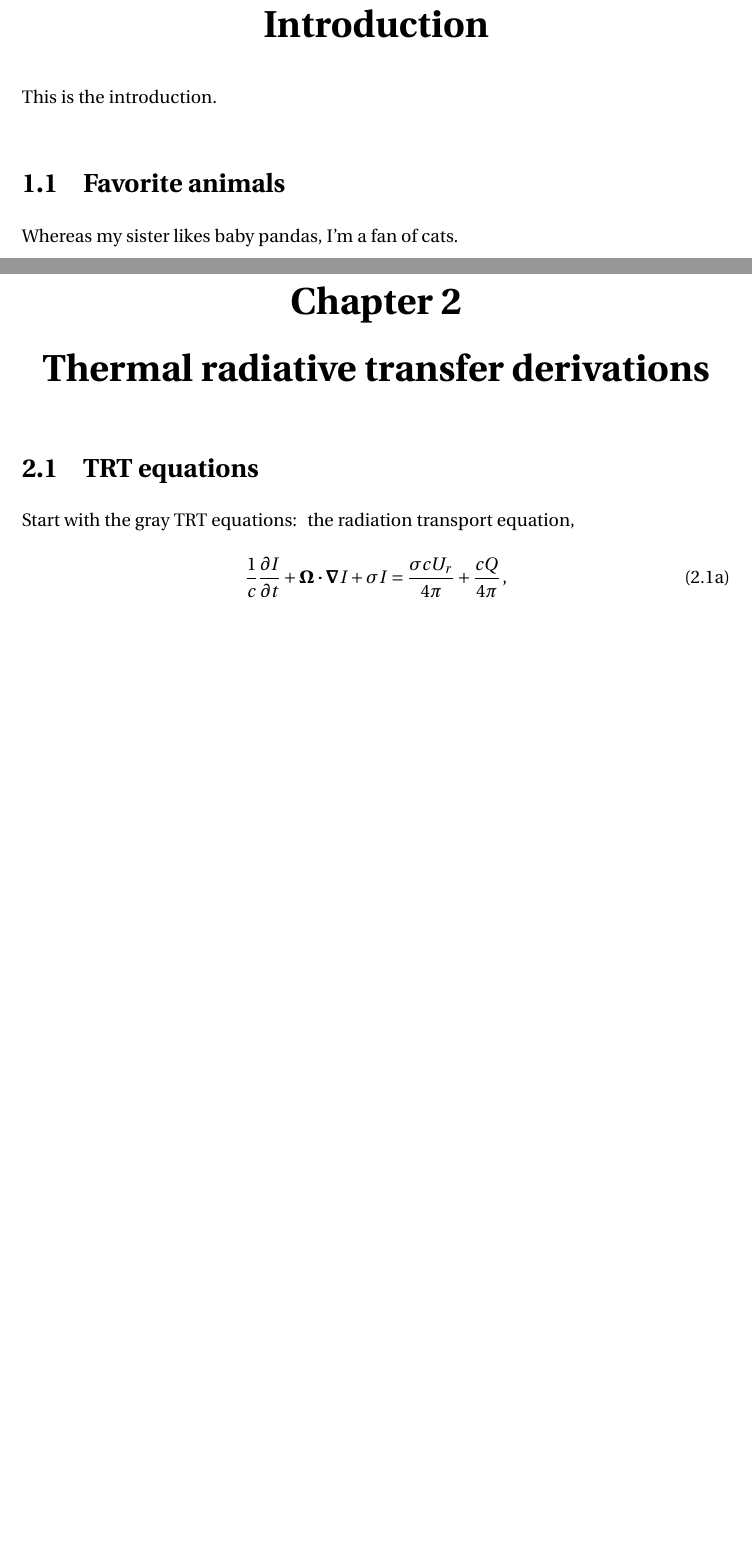
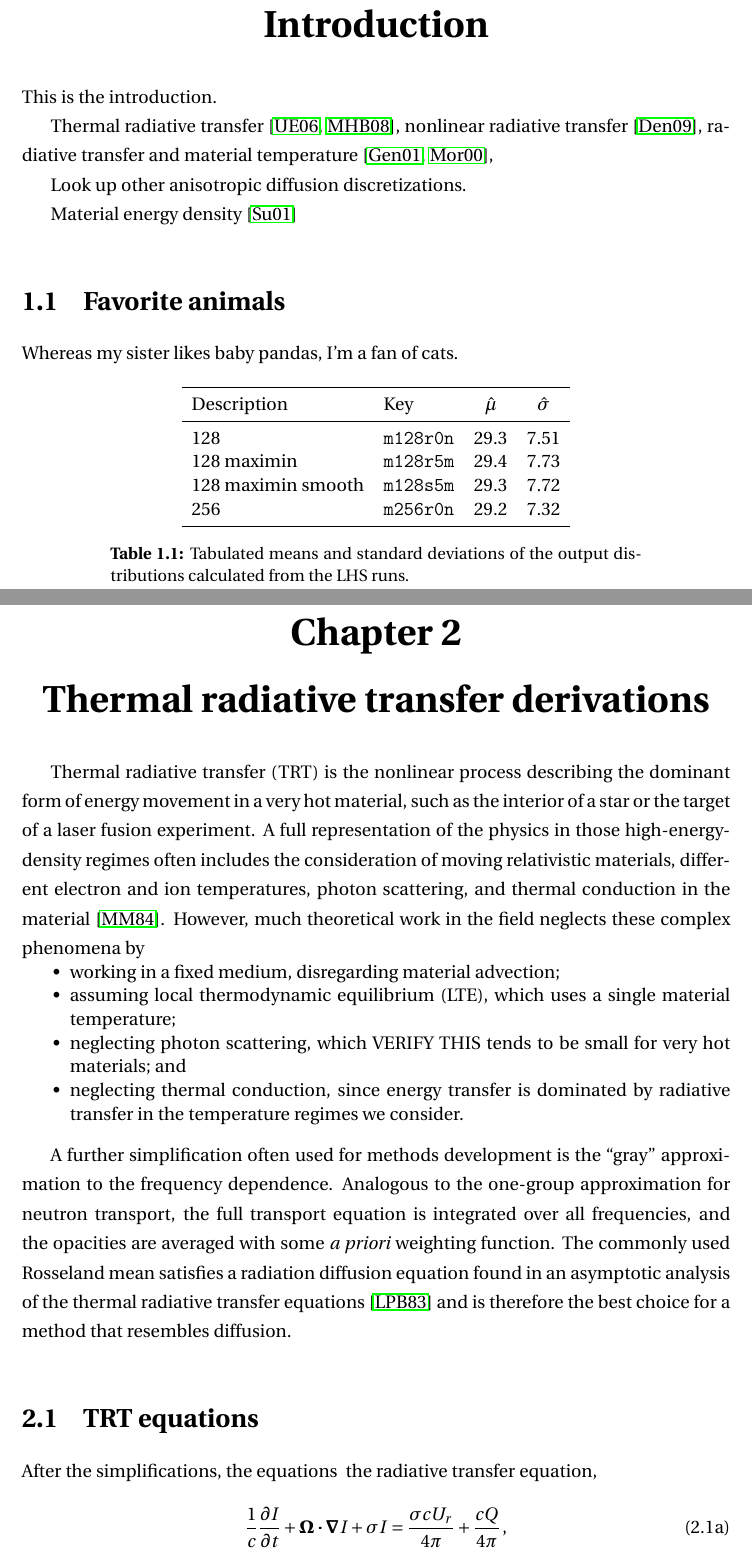
Before and after one commit to sethrj/Dissertation, a LaTeX thesis (thesis/thesis.tex, which reads thesis/introduction.tex, thesis/trtFormulation.tex): two parts of pages 11 and 12 of 20 before the commit and two parts of pages 9 and 10 of 18 after it, joined at a grey line, cut so that both start at the same text, the shorter picture padded with empty space. Compiled offline with pdfLaTeX.

Commit message:
Thesis work, PyTRT consistency update
PyTRT version 1.7.4 (git aa9e7381)

```diff
--- a/thesis/introduction.tex
+++ b/thesis/introduction.tex
@@ -1,5 +1,34 @@
+% !TEX root = thesis.tex
+
 \chapter{Introduction}
 This is the introduction.
 
+Thermal radiative transfer \cite{Urb2006,McC2008a}, nonlinear radiative transfer
+\cite{Den2009}, radiative transfer and material temperature
+\cite{Gen2001,Mor2000},
+
+Look up other anisotropic diffusion discretizations.
+
+Material energy density \cite{Su2001}
+
 \section{Favorite animals}
 Whereas my sister likes baby pandas, I'm a fan of cats.
+\begin{table}[htb]
+  \centering
+\begin{tabular}{llcc}
+\toprule
+ Description & Key & $\hat\mu$ & $\hat\sigma$
+\\ \midrule
+128                 & \texttt{m128r0n}  & $29.3$ & $7.51$
+ \\
+128 maximin         & \texttt{m128r5m}  & $29.4$ & $7.73$
+ \\
+128 maximin smooth  & \texttt{m128s5m}  & $29.3$ & $7.72$
+ \\
+256                 & \texttt{m256r0n}  & $29.2$ & $7.32$
+ \\
+\bottomrule
+\end{tabular}
+  \caption[LHS run results]{Tabulated means and standard deviations of the output distributions calculated from the LHS runs.}
+  \label{tab:distribution}
+\end{table}
--- a/thesis/thesis.tex
+++ b/thesis/thesis.tex
@@ -2,7 +2,7 @@
 %%%%%%%%%%%%%%%%%%%%%%%%%%%%%%%%%%%%%%%%%%%%%%%%%%%%%%%%%%%%%%%%%%%%%%%%%%%%%%%%
 % font choice
 \usepackage{fourier}
-\SetMathAlphabet{\mathcal}{normal}{OMS}{xmdcmsy}{m}{n}%revert calligraphy math
+%\SetMathAlphabet{\mathcal}{normal}{OMS}{xmdcmsy}{m}{n}%revert calligraphy math
 %%%%%%%%%%%%%%%%%%%%%%%%%%%%%%%%%%%%%%%%%%%%%%%%%%%%%%%%%%%%%%%%%%%%%%%%%%%%%%%%
 % extra packages and shortcuts
 \usepackage{bm}
@@ -25,7 +25,8 @@
 
 %%%%%%%%%%%%%%%%%%%%%%%%%%%%%%%%%%%%%%%%%%%%%%%%%%%%%%%%%%%%%%%%%%%%%%%%%%%%%%%%
 \author{Seth R.~Johnson}
-\title{A Physics-Based Anisotropic Diffusion Method for Thermal Radiative Transport}
+\title{A Physics-Based Anisotropic Diffusion Method for Thermal Radiative
+Transfer}
 
 \program{Nuclear Engineering and Radiological Sciences}
 \degree{Doctor of Philosophy}
--- a/thesis/trtFormulation.tex
+++ b/thesis/trtFormulation.tex
@@ -4,10 +4,38 @@
 \chapter{Thermal radiative transfer derivations}
 %%%%%%%%%%%%%%%%%%%%%%%%%%%%%%%%%%%%%%%%%%%%%%%%%%%%%%%%%%%%%%%%%%%%%%%%%%%%%%%%
 
+Thermal radiative transfer (TRT) is the nonlinear process describing the
+dominant form of energy movement in a very hot material, such as the interior
+of a star or the
+target of a laser fusion experiment. A full representation of the physics in
+those high-energy-density regimes often includes the consideration of moving
+relativistic materials, different electron and ion temperatures, photon
+scattering, and thermal conduction in the material \cite{Mih1984}. However,
+much theoretical work in the field neglects these complex phenomena by
+\prelistpar
+\begin{itemize}
+  \item working in a fixed medium, disregarding material advection;
+  \item assuming local thermodynamic equilibrium (LTE), which uses a single
+    material temperature;
+  \item neglecting photon scattering, which VERIFY THIS tends to be small for
+    very hot materials; and
+  \item neglecting thermal conduction, since energy transfer is dominated by
+    radiative transfer in the temperature regimes we consider.
+\end{itemize}
+
+A further simplification often used for methods development is the ``gray''
+approximation to the frequency dependence. Analogous to the one-group
+approximation for neutron transport, the full transport equation is integrated
+over all frequencies, and the opacities are averaged with some \emph{a priori}
+weighting function. The commonly used Rosseland mean satisfies a radiation
+diffusion equation found in an asymptotic analysis of the thermal radiative
+transfer equations \cite{Lar1983a} and is therefore the best choice for a
+method that resembles diffusion.
+
 \section{TRT equations}
-Start with the gray TRT equations:
+After the simplifications, the equations
 \begin{subequations} \label{eqs:fullGrayTRT}
-the radiation transport equation,
+the radiative transfer equation,
 \begin{equation} \label{eq:fullGrayTransport}
   \frac{1}{c} \pder{I}{t}
   + \vec{\Omega} \vd \del I +
```
Also changed, not shown: SRJall.bib (+4 -3 lines), thesis/_individual/_preamble.tex (+1 -1 lines), thesis/conclusion.tex (+2 -0 lines), figures/goldin-righthalf.pdf (added), thesis/thesis.tex (10 more changed lines), thesis/trtFormulation.tex (11 more changed lines).
